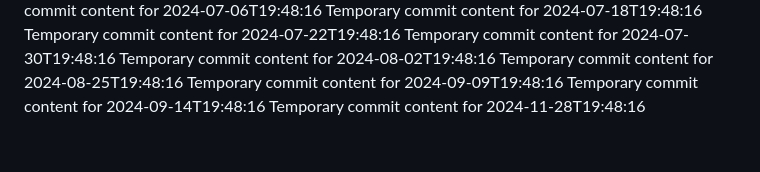
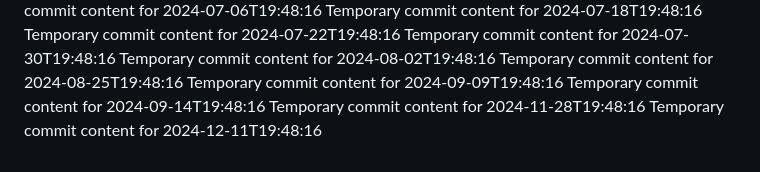
Before and after one commit to Cjhayy/data-136-w, a Markdown page: report.md, the part around the change. GitHub-like rendering.

```diff
--- a/report.md
+++ b/report.md
@@ -65,3 +65,4 @@ Temporary commit content for 2024-08-25T19:48:16
 Temporary commit content for 2024-09-09T19:48:16
 Temporary commit content for 2024-09-14T19:48:16
 Temporary commit content for 2024-11-28T19:48:16
+Temporary commit content for 2024-12-11T19:48:16
```
